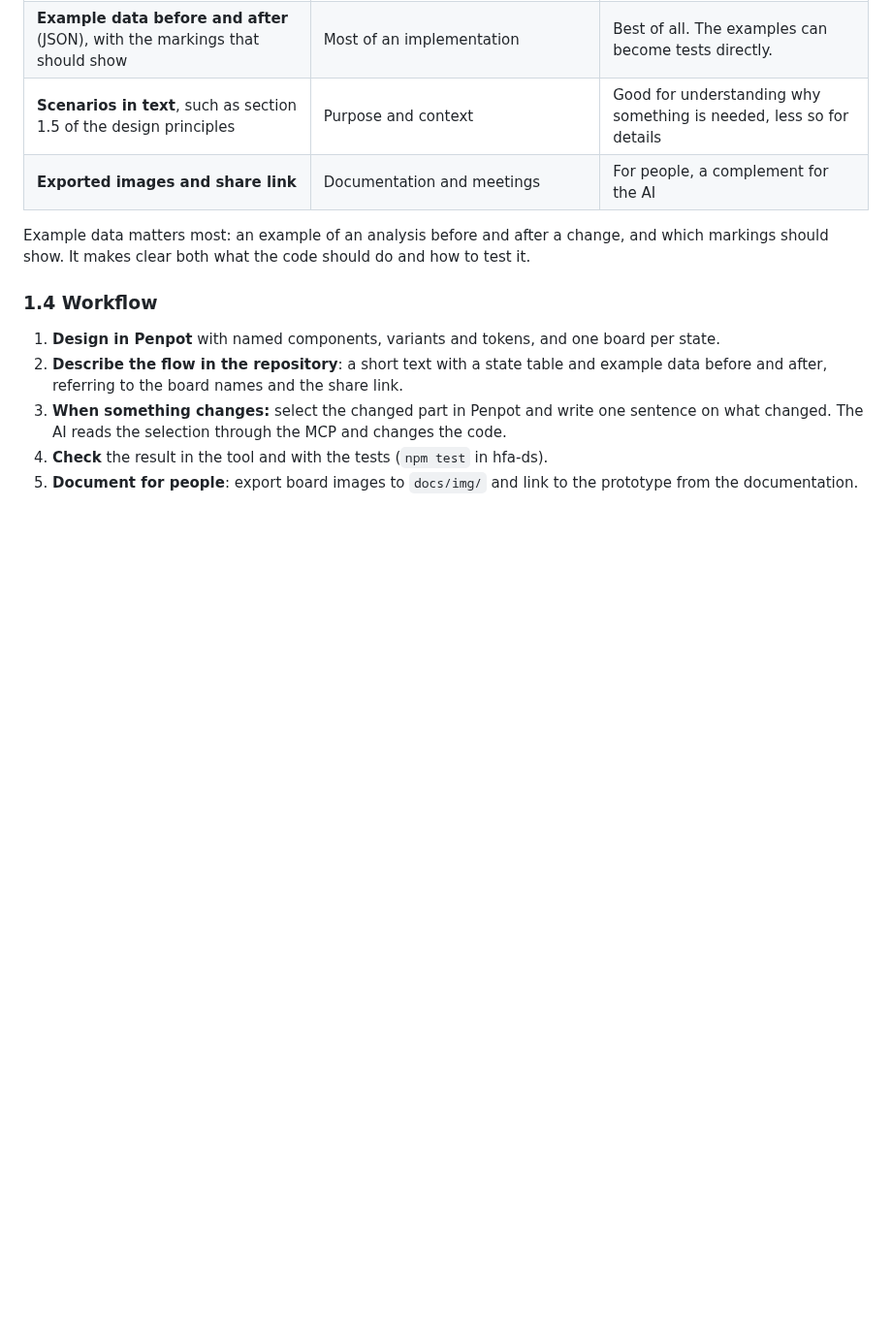
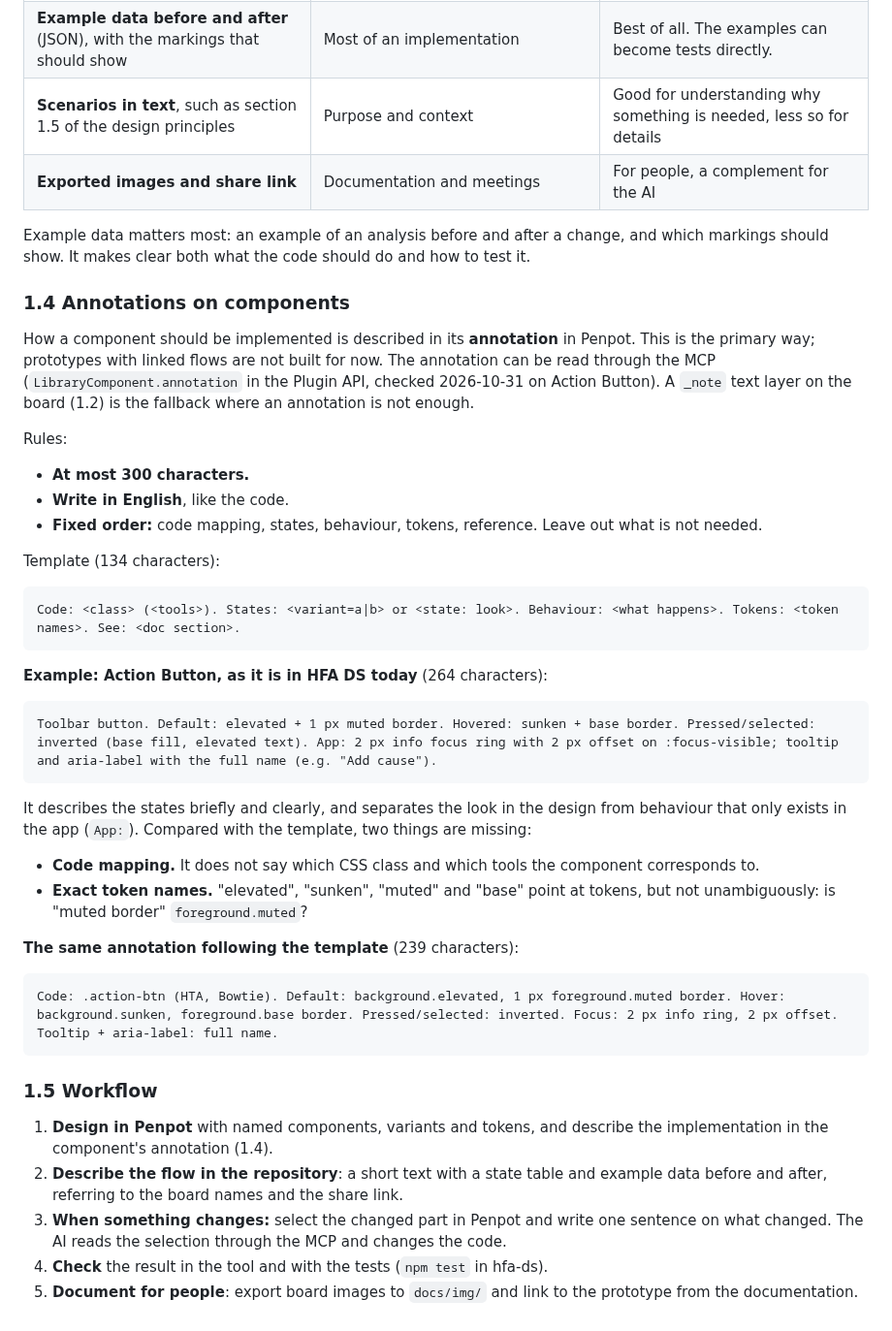
Before and after one commit to larswpettersson/hfa-ds, a Markdown page: docs/ways-of-working.md, the part around the change. Shown at 97% size. Drawn GitHub-style; blank space fills up the shorter version.

````diff
--- a/docs/ways-of-working.md
+++ b/docs/ways-of-working.md
@@ -44,9 +44,42 @@ Appearance is best described in Penpot. Behaviour is best described in text and
 
 Example data matters most: an example of an analysis before and after a change, and which markings should show. It makes clear both what the code should do and how to test it.
 
-### 1.4 Workflow
+### 1.4 Annotations on components
 
-1. **Design in Penpot** with named components, variants and tokens, and one board per state.
+How a component should be implemented is described in its **annotation** in Penpot. This is the primary way; prototypes with linked flows are not built for now. The annotation can be read through the MCP (`LibraryComponent.annotation` in the Plugin API, checked 2026-10-31 on Action Button). A `_note` text layer on the board (1.2) is the fallback where an annotation is not enough.
+
+Rules:
+
+- **At most 300 characters.**
+- **Write in English**, like the code.
+- **Fixed order:** code mapping, states, behaviour, tokens, reference. Leave out what is not needed.
+
+Template (134 characters):
+
+```
+Code: <class> (<tools>). States: <variant=a|b> or <state: look>. Behaviour: <what happens>. Tokens: <token names>. See: <doc section>.
+```
+
+**Example: Action Button, as it is in HFA DS today** (264 characters):
+
+```
+Toolbar button. Default: elevated + 1 px muted border. Hovered: sunken + base border. Pressed/selected: inverted (base fill, elevated text). App: 2 px info focus ring with 2 px offset on :focus-visible; tooltip and aria-label with the full name (e.g. "Add cause").
+```
+
+It describes the states briefly and clearly, and separates the look in the design from behaviour that only exists in the app (`App:`). Compared with the template, two things are missing:
+
+- **Code mapping.** It does not say which CSS class and which tools the component corresponds to.
+- **Exact token names.** "elevated", "sunken", "muted" and "base" point at tokens, but not unambiguously: is "muted border" `foreground.muted`?
+
+**The same annotation following the template** (239 characters):
+
+```
+Code: .action-btn (HTA, Bowtie). Default: background.elevated, 1 px foreground.muted border. Hover: background.sunken, foreground.base border. Pressed/selected: inverted. Focus: 2 px info ring, 2 px offset. Tooltip + aria-label: full name.
+```
+
+### 1.5 Workflow
+
+1. **Design in Penpot** with named components, variants and tokens, and describe the implementation in the component's annotation (1.4).
 2. **Describe the flow in the repository**: a short text with a state table and example data before and after, referring to the board names and the share link.
 3. **When something changes:** select the changed part in Penpot and write one sentence on what changed. The AI reads the selection through the MCP and changes the code.
 4. **Check** the result in the tool and with the tests (`npm test` in hfa-ds).
````
Also changed, not shown: docs/arbetssatt.md (+35 -2 lines).
